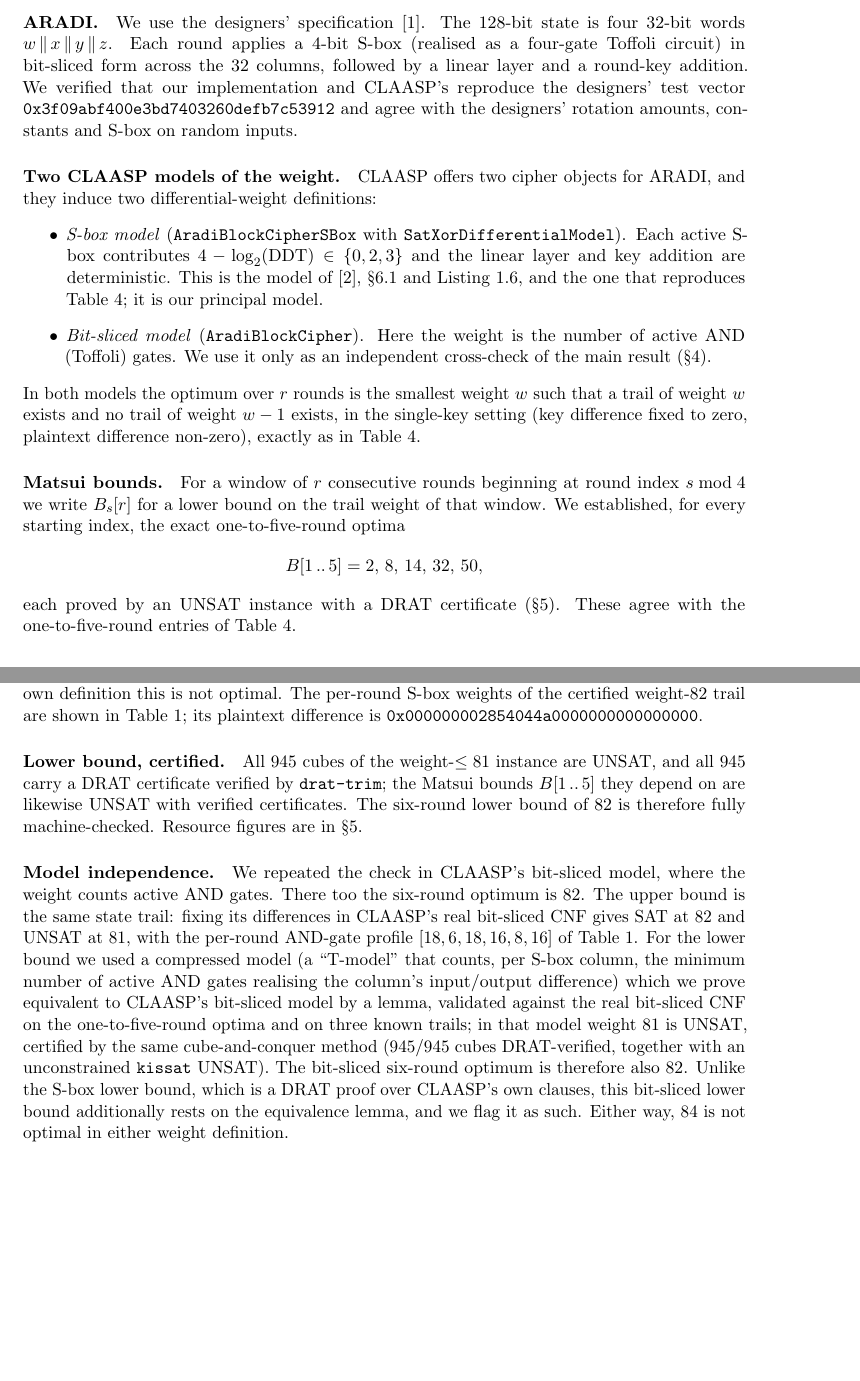
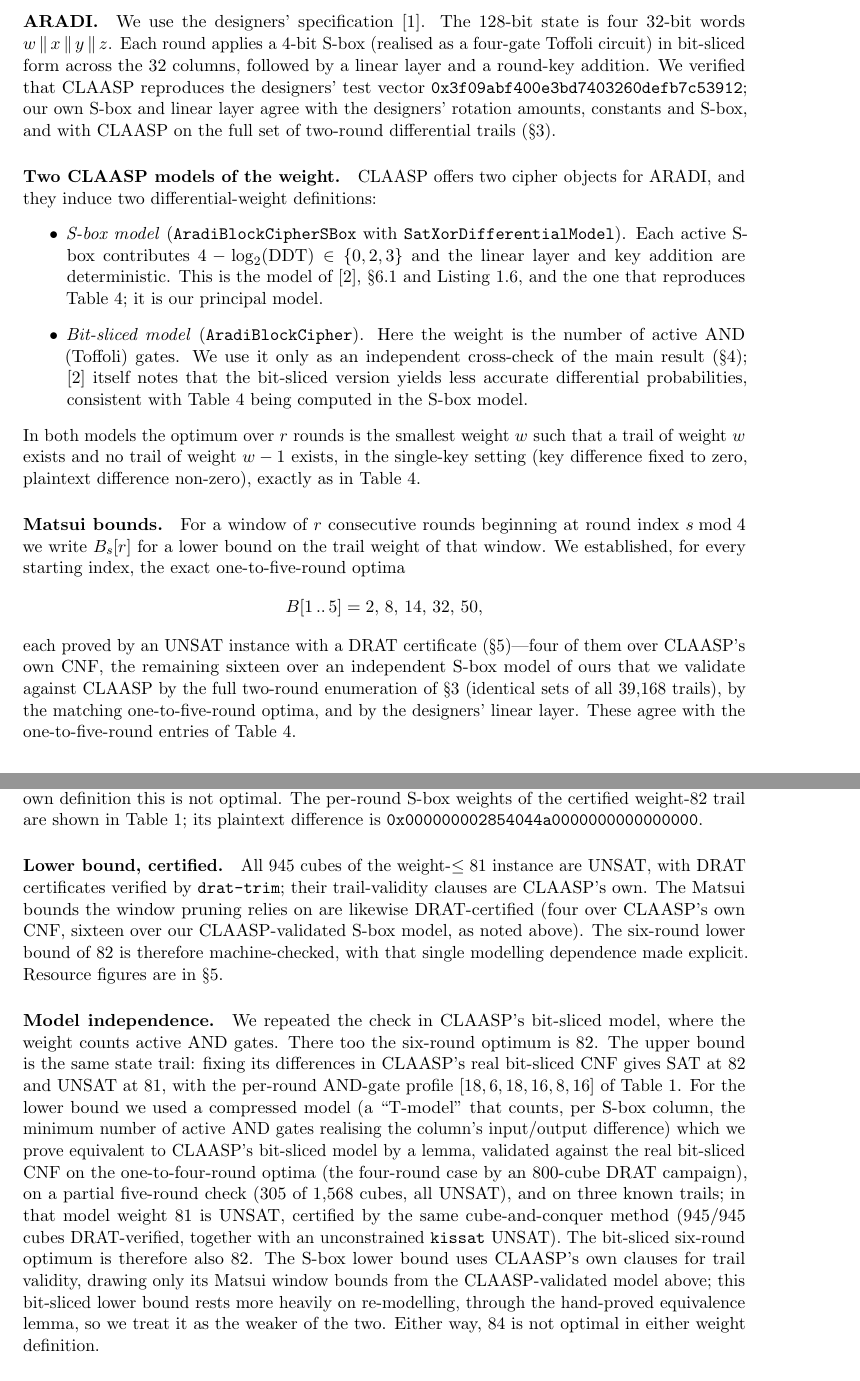
Before and after one commit to otoinobuo/aradi-6r-optimum, a LaTeX paper (main.tex): two parts of pages 2 and 4 of 5 before the commit and two parts of pages 2 and 4 of 6 after it, joined at a grey line, cut so that both start at the same text, the shorter picture padded with empty space. Compiled offline with pdfLaTeX.

Commit message:
Pre-submit review fixes (manuscript): correct Matsui-bound provenance (4 over CLAASP CNF, 16 over CLAASP-validated model); remove overclaim that lower bound needs no re-modelling; fix upper-bound trail attribution; T-model validated on 1-4R + partial 5R (not full 1-5R); test-vector wording; cite bitsliced-less-accurate. Archive designers-formula check of Table-1 trail.
Co-Authored-By: Claude Opus 4.8 <noreply@anthropic.com>

```diff
--- a/main.tex
+++ b/main.tex
@@ -37,12 +37,12 @@ ARADI is a 128-bit block cipher with a 256-bit key, designed by Greene, Motley a
 
 \section{Preliminaries}
 
-\paragraph{ARADI.} We use the designers' specification~\cite{aradi}. The 128-bit state is four 32-bit words $w\,\|\,x\,\|\,y\,\|\,z$. Each round applies a 4-bit S-box (realised as a four-gate Toffoli circuit) in bit-sliced form across the 32 columns, followed by a linear layer and a round-key addition. We verified that our implementation and CLAASP's reproduce the designers' test vector \hex{0x3f09abf400e3bd7403260defb7c53912} and agree with the designers' rotation amounts, constants and S-box on random inputs.
+\paragraph{ARADI.} We use the designers' specification~\cite{aradi}. The 128-bit state is four 32-bit words $w\,\|\,x\,\|\,y\,\|\,z$. Each round applies a 4-bit S-box (realised as a four-gate Toffoli circuit) in bit-sliced form across the 32 columns, followed by a linear layer and a round-key addition. We verified that CLAASP reproduces the designers' test vector \hex{0x3f09abf400e3bd7403260defb7c53912}; our own S-box and linear layer agree with the designers' rotation amounts, constants and S-box, and with CLAASP on the full set of two-round differential trails (\S\ref{sec:method}).
 
 \paragraph{Two CLAASP models of the weight.} CLAASP offers two cipher objects for ARADI, and they induce two differential-weight definitions:
 \begin{itemize}
   \item \emph{S-box model} (\texttt{AradiBlockCipherSBox} with \texttt{SatXorDifferentialModel}). Each active S-box contributes $4-\log_2(\mathrm{DDT})\in\{0,2,3\}$ and the linear layer and key addition are deterministic. This is the model of~\cite{claasping}, \S6.1 and Listing~1.6, and the one that reproduces Table~4; it is our principal model.
-  \item \emph{Bit-sliced model} (\texttt{AradiBlockCipher}). Here the weight is the number of active AND (Toffoli) gates. We use it only as an independent cross-check of the main result (\S\ref{sec:modelind}).
+  \item \emph{Bit-sliced model} (\texttt{AradiBlockCipher}). Here the weight is the number of active AND (Toffoli) gates. We use it only as an independent cross-check of the main result (\S\ref{sec:modelind}); \cite{claasping} itself notes that the bit-sliced version yields less accurate differential probabilities, consistent with Table~4 being computed in the S-box model.
 \end{itemize}
 In both models the optimum over $r$ rounds is the smallest weight $w$ such that a trail of weight $w$ exists and no trail of weight $w-1$ exists, in the single-key setting (key difference fixed to zero, plaintext difference non-zero), exactly as in Table~4.
 
@@ -50,7 +50,7 @@ In both models the optimum over $r$ rounds is the smallest weight $w$ such that
 \[
 B[1\mathinner{..}5] = 2,\,8,\,14,\,32,\,50,
 \]
-each proved by an UNSAT instance with a DRAT certificate (\S\ref{sec:verify}). These agree with the one-to-five-round entries of Table~4.
+each proved by an UNSAT instance with a DRAT certificate (\S\ref{sec:verify})---four of them over CLAASP's own CNF, the remaining sixteen over an independent S-box model of ours that we validate against CLAASP by the full two-round enumeration of \S\ref{sec:method} (identical sets of all 39{,}168 trails), by the matching one-to-five-round optima, and by the designers' linear layer. These agree with the one-to-five-round entries of Table~4.
 
 \section{Method}
 \label{sec:method}
@@ -113,11 +113,11 @@ S-box weight & 18 & 6 & 18 & 16 & 8 & 16 & 82\\
 \label{tab:perround}
 \end{table}
 
-\paragraph{Lower bound, certified.} All 945 cubes of the weight-$\le 81$ instance are UNSAT, and all 945 carry a DRAT certificate verified by \texttt{drat-trim}; the Matsui bounds $B[1\mathinner{..}5]$ they depend on are likewise UNSAT with verified certificates. The six-round lower bound of 82 is therefore fully machine-checked. Resource figures are in \S\ref{sec:verify}.
+\paragraph{Lower bound, certified.} All 945 cubes of the weight-$\le 81$ instance are UNSAT, with DRAT certificates verified by \texttt{drat-trim}; their trail-validity clauses are CLAASP's own. The Matsui bounds the window pruning relies on are likewise DRAT-certified (four over CLAASP's own CNF, sixteen over our CLAASP-validated S-box model, as noted above). The six-round lower bound of 82 is therefore machine-checked, with that single modelling dependence made explicit. Resource figures are in \S\ref{sec:verify}.
 
 \paragraph{Model independence.}
 \label{sec:modelind}
-We repeated the check in CLAASP's bit-sliced model, where the weight counts active AND gates. There too the six-round optimum is 82. The upper bound is the same state trail: fixing its differences in CLAASP's real bit-sliced CNF gives SAT at 82 and UNSAT at 81, with the per-round AND-gate profile $[18,6,18,16,8,16]$ of Table~\ref{tab:perround}. For the lower bound we used a compressed model (a ``T-model'' that counts, per S-box column, the minimum number of active AND gates realising the column's input/output difference) which we prove equivalent to CLAASP's bit-sliced model by a lemma, validated against the real bit-sliced CNF on the one-to-five-round optima and on three known trails; in that model weight 81 is UNSAT, certified by the same cube-and-conquer method (945/945 cubes DRAT-verified, together with an unconstrained \texttt{kissat} UNSAT). The bit-sliced six-round optimum is therefore also 82. Unlike the S-box lower bound, which is a DRAT proof over CLAASP's own clauses, this bit-sliced lower bound additionally rests on the equivalence lemma, and we flag it as such. Either way, 84 is not optimal in either weight definition.
+We repeated the check in CLAASP's bit-sliced model, where the weight counts active AND gates. There too the six-round optimum is 82. The upper bound is the same state trail: fixing its differences in CLAASP's real bit-sliced CNF gives SAT at 82 and UNSAT at 81, with the per-round AND-gate profile $[18,6,18,16,8,16]$ of Table~\ref{tab:perround}. For the lower bound we used a compressed model (a ``T-model'' that counts, per S-box column, the minimum number of active AND gates realising the column's input/output difference) which we prove equivalent to CLAASP's bit-sliced model by a lemma, validated against the real bit-sliced CNF on the one-to-four-round optima (the four-round case by an 800-cube DRAT campaign), on a partial five-round check (305 of 1{,}568 cubes, all UNSAT), and on three known trails; in that model weight 81 is UNSAT, certified by the same cube-and-conquer method (945/945 cubes DRAT-verified, together with an unconstrained \texttt{kissat} UNSAT). The bit-sliced six-round optimum is therefore also 82. The S-box lower bound uses CLAASP's own clauses for trail validity, drawing only its Matsui window bounds from the CLAASP-validated model above; this bit-sliced lower bound rests more heavily on re-modelling, through the hand-proved equivalence lemma, so we treat it as the weaker of the two. Either way, 84 is not optimal in either weight definition.
 
 \paragraph{Seven and eight rounds.} Trails of weight 106 (seven rounds) and 122 (eight rounds) exist in the S-box model, matching the values in Table~4. These are upper bounds found by SAT; we did not certify them as optimal, and we report them as a confirmation of Table~4, not a correction. A bounded search below these weights was inconclusive within our time budget and is not claimed either way.
 
```
Also changed, not shown: artifacts/trails/t6R_k82_verify_trail.txt (added, +10 -0 lines), main.pdf, main.tex (6 more changed lines), 1 other file.
